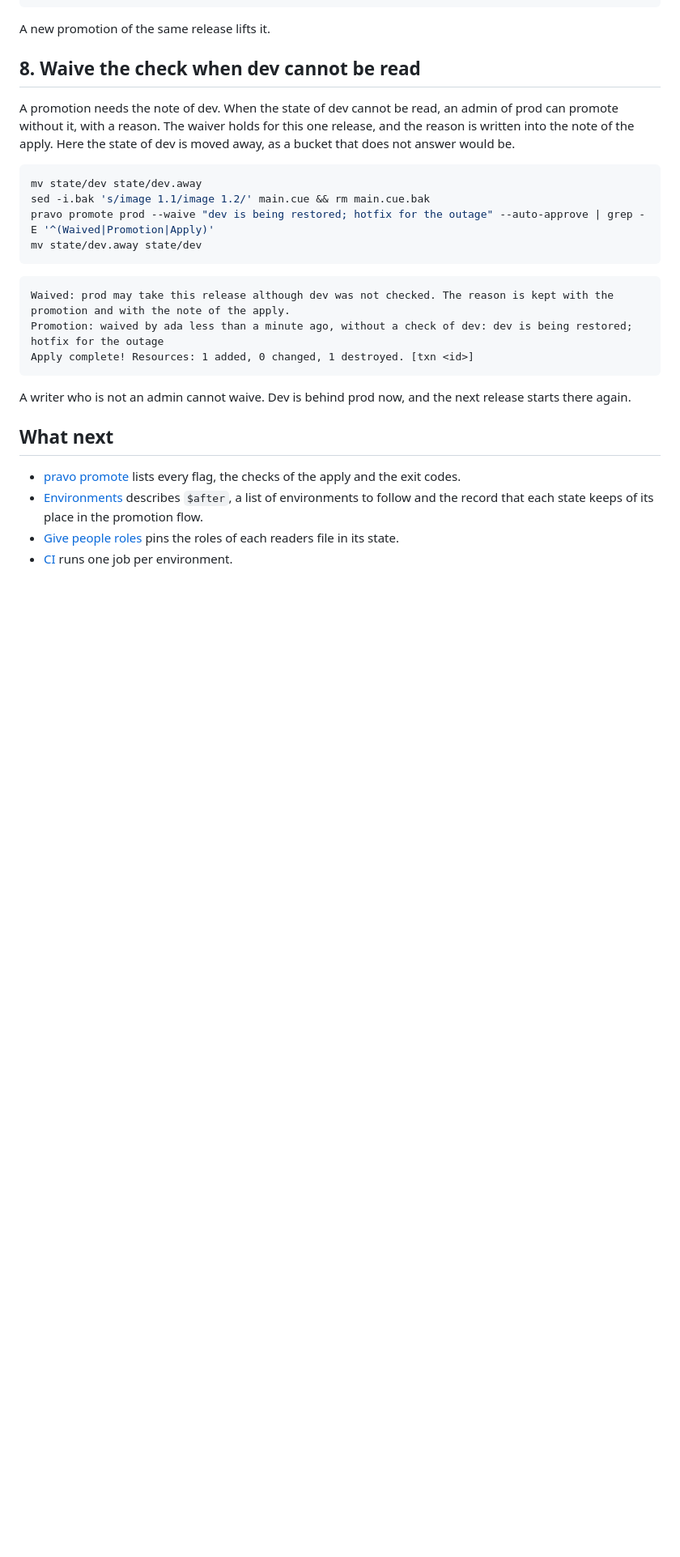
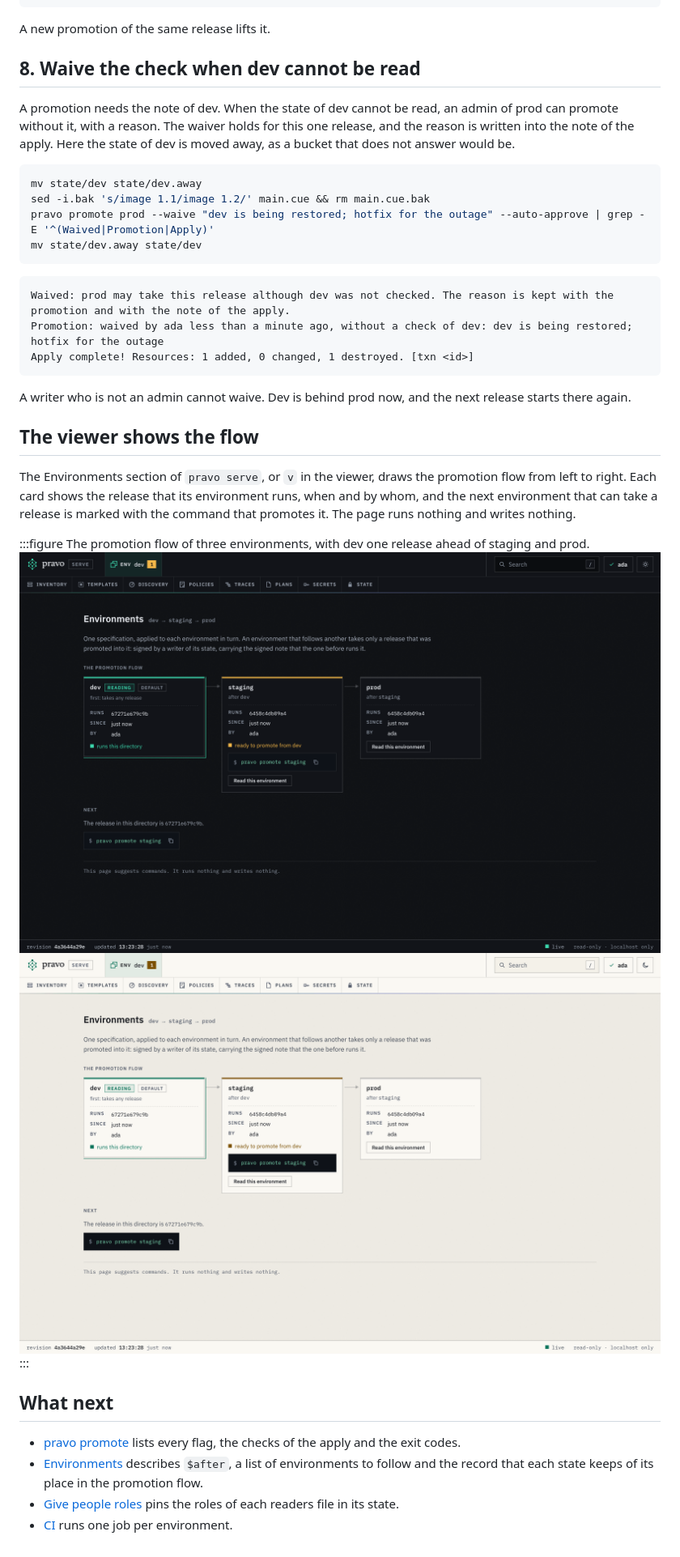
Before and after one commit to pravo-systems/pravo, a Markdown page: docs/how-to/promote-a-release.md, the part around the change. Shown at 81% size. Rendered like a GitHub page; pictures changed too: docs/img/serve/environments-flow-dark.png (added), docs/img/serve/environments-flow-light.png (added); blank space fills up the shorter version.

```diff
--- a/docs/how-to/promote-a-release.md
+++ b/docs/how-to/promote-a-release.md
@@ -252,6 +252,15 @@ Apply complete! Resources: 1 added, 0 changed, 1 destroyed. [txn <id>]
 
 A writer who is not an admin cannot waive. Dev is behind prod now, and the next release starts there again.
 
+## The viewer shows the flow
+
+The Environments section of `pravo serve`, or `v` in the viewer, draws the promotion flow from left to right. Each card shows the release that its environment runs, when and by whom, and the next environment that can take a release is marked with the command that promotes it. The page runs nothing and writes nothing.
+
+:::figure The promotion flow of three environments, with dev one release ahead of staging and prod.
+<a class="shot shot-dark" href="../img/serve/environments-flow-dark.png"><img src="../img/serve/environments-flow-dark.png" width="1440" height="900" alt="The Environments section of the viewer. Three cards joined by arrows from left to right: dev, staging and prod. Dev runs the newest release and is the one that was read. Staging and prod run the release before it, and staging is marked ready to promote from dev, with the command pravo promote staging under it." loading="lazy"></a>
+<a class="shot shot-light" href="../img/serve/environments-flow-light.png"><img src="../img/serve/environments-flow-light.png" width="1440" height="900" alt="The Environments section of the viewer. Three cards joined by arrows from left to right: dev, staging and prod. Dev runs the newest release and is the one that was read. Staging and prod run the release before it, and staging is marked ready to promote from dev, with the command pravo promote staging under it." loading="lazy"></a>
+:::
+
 ## What next
 
 - [pravo promote](../reference/promote.md) lists every flag, the checks of the apply and the exit codes.
```
Also changed, not shown: 15 other files.
